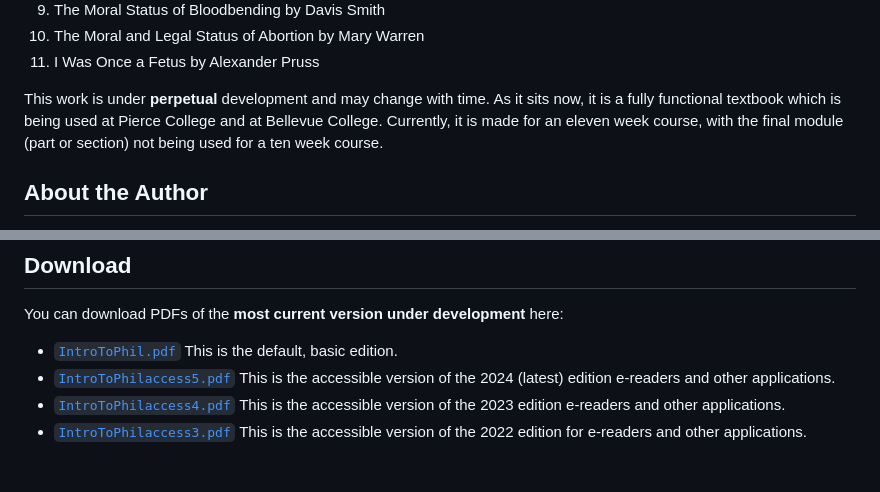
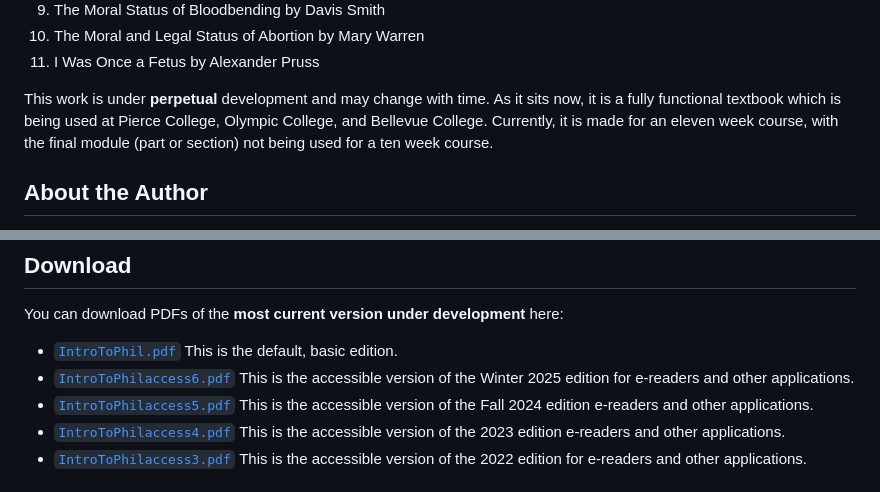
Before and after one commit to ProfDavisSmith/QuestionsWeHave, a Markdown page: README.md, 2 parts joined by grey strips. Rendered like a GitHub page.

Commit message:
Update README.md
Updating for the next edition of this textbook.

```diff
--- a/README.md
+++ b/README.md
@@ -19,7 +19,7 @@ to the concrete, like our moral duties to other people and animals. The primary
 10. The Moral and Legal Status of Abortion by Mary Warren
 11. I Was Once a Fetus by Alexander Pruss
 
-This work is under **perpetual** development and may change with time. As it sits now, it is a fully functional textbook which is being used at Pierce College and at Bellevue College.
+This work is under **perpetual** development and may change with time. As it sits now, it is a fully functional textbook which is being used at Pierce College, Olympic College, and Bellevue College.
 Currently, it is made for an eleven week course, with the final module (part or section) not being used for a ten week course.
 
 ## About the Author
@@ -38,8 +38,10 @@ You can download PDFs of the **most current version under development** here:
 
 - [`IntroToPhil.pdf`](https://github.com/ProfDavisSmith/QuestionsWeHave/blob/main/IntroToPhil.pdf)
   This is the default, basic edition.
+- [`IntroToPhilaccess6.pdf`](https://github.com/ProfDavisSmith/QuestionsWeHave/blob/main/IntroToPhilaccess6.pdf)
+  This is the accessible version of the Winter 2025 edition for e-readers and other applications.
 - [`IntroToPhilaccess5.pdf`](https://github.com/ProfDavisSmith/QuestionsWeHave/blob/main/IntroToPhilaccess5.pdf)
-  This is the accessible version of the 2024 (latest) edition e-readers and other applications.
+  This is the accessible version of the Fall 2024 edition e-readers and other applications.
 - [`IntroToPhilaccess4.pdf`](https://github.com/ProfDavisSmith/QuestionsWeHave/blob/main/IntroToPhilaccess4.pdf)
   This is the accessible version of the 2023 edition e-readers and other applications.
 - [`IntroToPhilaccess3.pdf`](https://github.com/ProfDavisSmith/QuestionsWeHave/blob/main/IntroToPhilaccess3.pdf)
```
